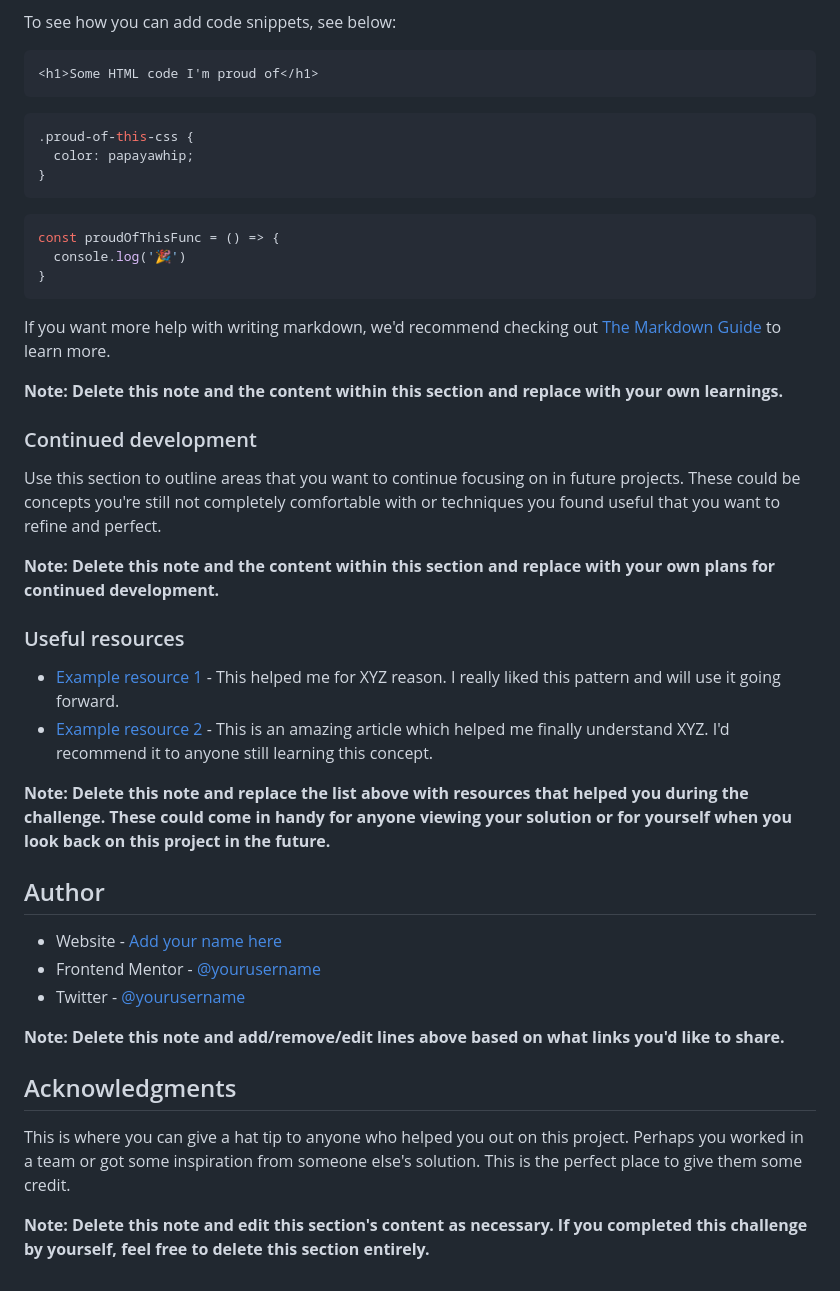
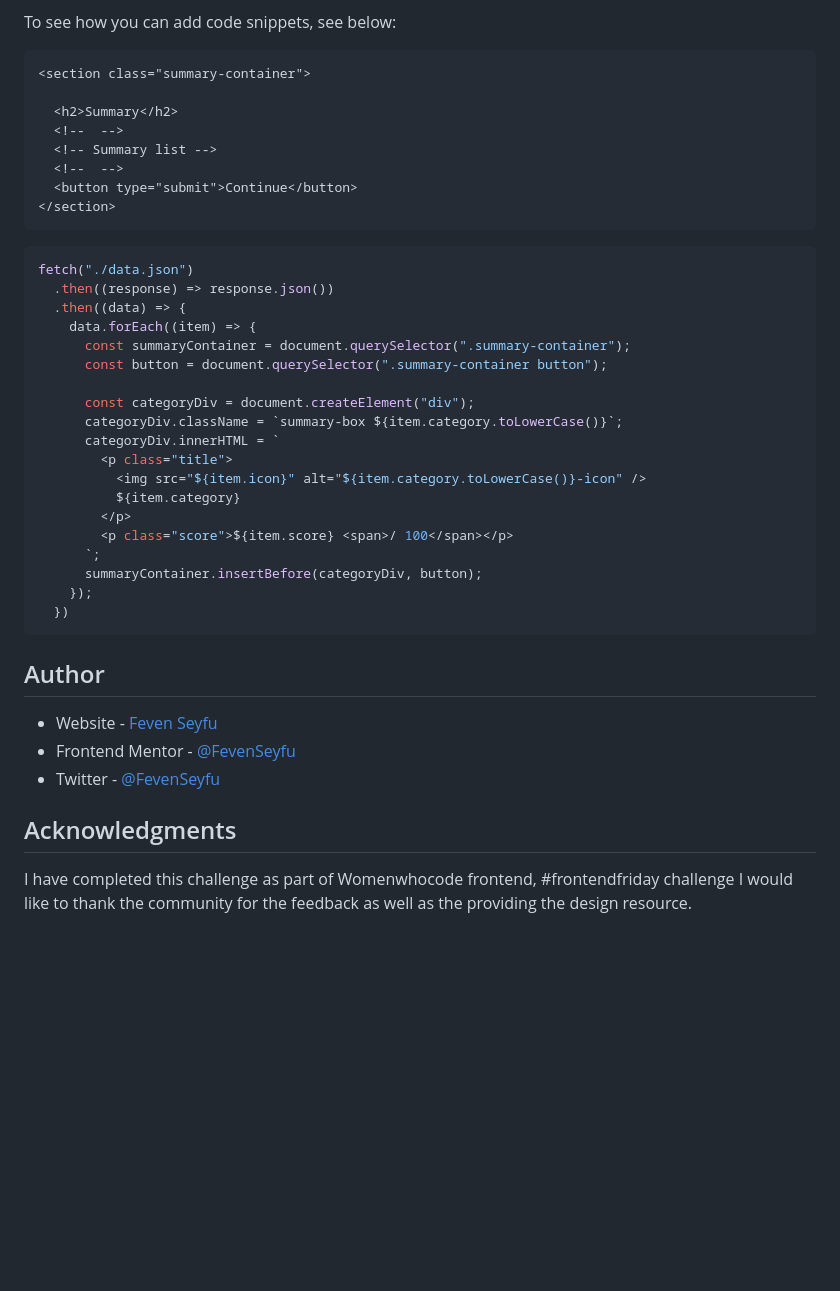
Before and after one commit to FevenSeyfu/result-summary-frontendmentor, a Markdown page: README.md, the part around the change printed below. GitHub-like rendering; blank space fills up the shorter version.

````diff
--- a/README.md
+++ b/README.md
@@ -67,46 +47,46 @@ Use this section to recap over some of your major learnings while working throug
 To see how you can add code snippets, see below:
 
 ```html
-<h1>Some HTML code I'm proud of</h1>
-```
-```css
-.proud-of-this-css {
-  color: papayawhip;
-}
-```
-```js
-const proudOfThisFunc = () => {
-  console.log('🎉')
-}
+<section class="summary-container">
+
+  <h2>Summary</h2>
+  <!--  -->
+  <!-- Summary list -->
+  <!--  -->
+  <button type="submit">Continue</button>
+</section>
 ```
 
-If you want more help with writing markdown, we'd recommend checking out [The Markdown Guide](https://www.markdownguide.org/) to learn more.
+```js
+fetch("./data.json")
+  .then((response) => response.json())
+  .then((data) => {
+    data.forEach((item) => {
+      const summaryContainer = document.querySelector(".summary-container");
+      const button = document.querySelector(".summary-container button");
 
-**Note: Delete this note and the content within this section and replace with your own learnings.**
+      const categoryDiv = document.createElement("div");
+      categoryDiv.className = `summary-box ${item.category.toLowerCase()}`;
+      categoryDiv.innerHTML = `
+        <p class="title">
+          <img src="${item.icon}" alt="${item.category.toLowerCase()}-icon" />
+          ${item.category}
+        </p>
+        <p class="score">${item.score} <span>/ 100</span></p>
+      `;
+      summaryContainer.insertBefore(categoryDiv, button);
+    });
+  })
+```
 
-### Continued development
-
-Use this section to outline areas that you want to continue focusing on in future projects. These could be concepts you're still not completely comfortable with or techniques you found useful that you want to refine and perfect.
-
-**Note: Delete this note and the content within this section and replace with your own plans for continued development.**
-
-### Useful resources
-
-- [Example resource 1](https://www.example.com) - This helped me for XYZ reason. I really liked this pattern and will use it going forward.
-- [Example resource 2](https://www.example.com) - This is an amazing article which helped me finally understand XYZ. I'd recommend it to anyone still learning this concept.
-
-**Note: Delete this note and replace the list above with resources that helped you during the challenge. These could come in handy for anyone viewing your solution or for yourself when you look back on this project in the future.**
 
 ## Author
 
-- Website - [Add your name here](https://www.your-site.com)
-- Frontend Mentor - [@yourusername](https://www.frontendmentor.io/profile/yourusername)
-- Twitter - [@yourusername](https://www.twitter.com/yourusername)
+- Website - [Feven Seyfu](https://fevenseyfu.tech)
+- Frontend Mentor - [@FevenSeyfu](https://www.frontendmentor.io/profile/FevenSeyfu)
+- Twitter - [@FevenSeyfu](https://www.twitter.com/FevenSeyfu)
 
-**Note: Delete this note and add/remove/edit lines above based on what links you'd like to share.**
 
 ## Acknowledgments
 
-This is where you can give a hat tip to anyone who helped you out on this project. Perhaps you worked in a team or got some inspiration from someone else's solution. This is the perfect place to give them some credit.
-
-**Note: Delete this note and edit this section's content as necessary. If you completed this challenge by yourself, feel free to delete this section entirely.**
+I have completed this challenge as part of Womenwhocode frontend, #frontendfriday challenge I would like to thank the community for the feedback as well as the  providing the design resource.
````
Also changed, not shown: other parts of README.md (+10 -30 lines), result-summary-demo.gif (added).
